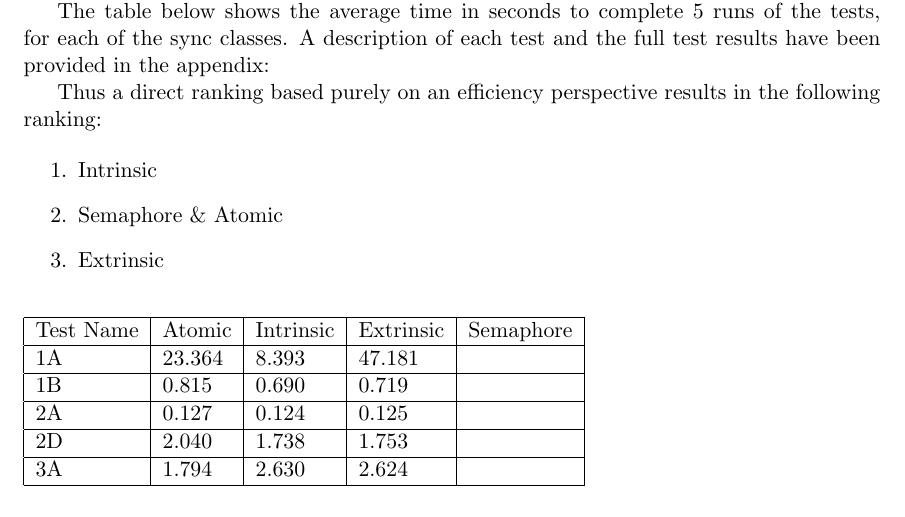
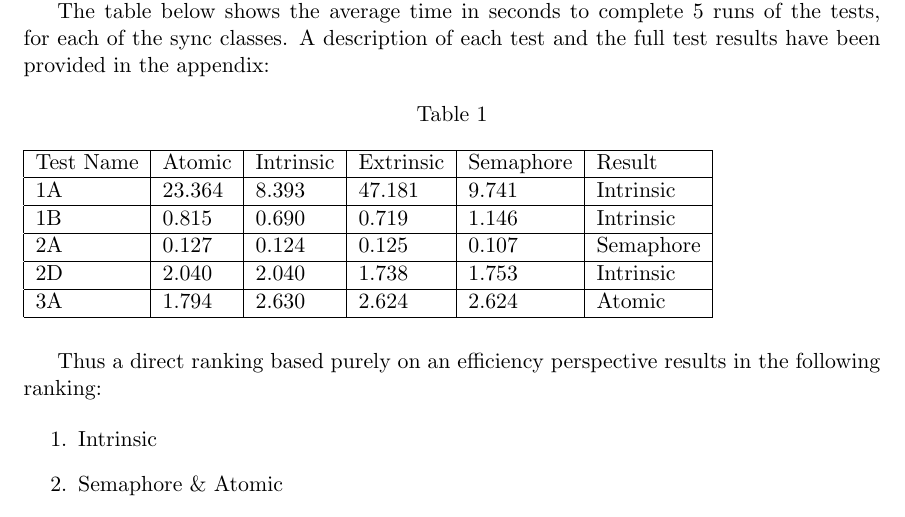
Before and after one commit to kamilszymczak/ConcurrencyAssignment2, a LaTeX document (report/main.tex): part of page 3 of 6, cut so that both start at the same text. Compiled offline with pdfLaTeX.

Commit message:
Section 1 table complete

```diff
--- a/report/main.tex
+++ b/report/main.tex
@@ -43,6 +43,24 @@ When developing our solutions we have experienced significant differences betwee
 
 The table below shows the average time in seconds to complete 5 runs of the tests, for each of the sync classes. A description of each test and the full test results have been provided in the appendix:
 
+% Please add the following required packages to your document preamble:
+% \usepackage[table,xcdraw]{xcolor}
+% If you use beamer only pass "xcolor=table" option, i.e. \documentclass[xcolor=table]{beamer}
+\begin{table}[H]
+\caption{}
+\label{tab:my-table}
+\begin{tabular}{|l|l|l|l|l|l|}
+\hline
+Test Name & Atomic & Intrinsic & Extrinsic & Semaphore & Result    \\ \hline
+1A        & 23.364 & 8.393     & 47.181    & 9.741     & Intrinsic \\ \hline
+1B        & 0.815  & 0.690     & 0.719     & 1.146     & Intrinsic \\ \hline
+2A        & 0.127  & 0.124     & 0.125     & 0.107     & Semaphore \\ \hline
+2D        & 2.040  & 2.040     & 1.738     & 1.753     & Intrinsic \\ \hline
+3A        & 1.794  & 2.630     & 2.624     & 2.624     & Atomic    \\ \hline
+\end{tabular}
+\end{table}
+
+
 Thus a direct ranking based purely on an efficiency perspective results in the following ranking:
 
 \begin{enumerate}
@@ -52,17 +70,6 @@ Thus a direct ranking based purely on an efficiency perspective results in the f
 \end{enumerate}
 
 
-\begin{table}[H]
-\begin{tabular}{|l|l|l|l|l|}
-\hline
-Test Name & Atomic & Intrinsic & Extrinsic & Semaphore \\ \hline
-1A        & 23.364 & 8.393     & 47.181    &           \\ \hline
-1B        & 0.815  & 0.690     & 0.719     &           \\ \hline
-2A        & 0.127  & 0.124     & 0.125     &           \\ \hline
-2D        & 2.040  & 1.738     & 1.753     &           \\ \hline
-3A        & 1.794  & 2.630     & 2.624     &           \\ \hline
-\end{tabular}
-\end{table}
 
 
 \pagebreak
```
